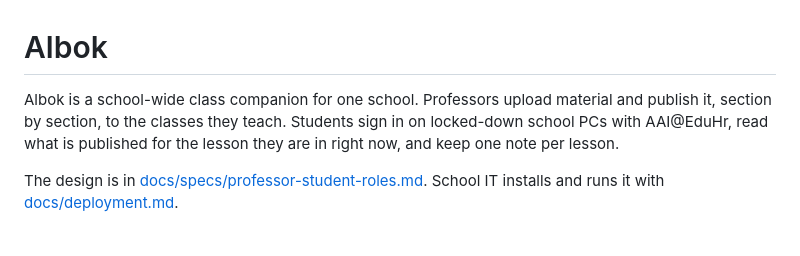
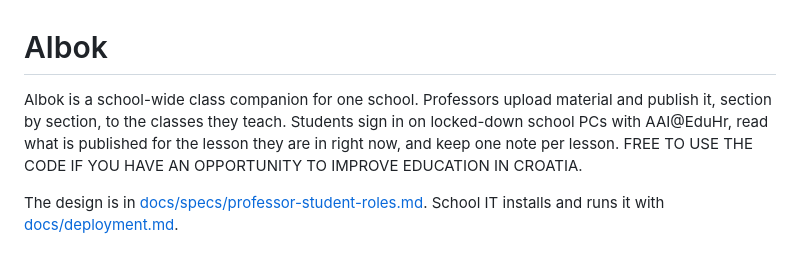
Before and after one commit to mykends/albok, a Markdown page: README.md, the part around the change. Drawn GitHub-style.

Commit message:
Update README to include code usage note
Added a note about free code usage for educational improvement in Croatia.

```diff
--- a/README.md
+++ b/README.md
@@ -1,6 +1,6 @@
 # Albok
 
-Albok is a school-wide class companion for one school. Professors upload material and publish it, section by section, to the classes they teach. Students sign in on locked-down school PCs with AAI@EduHr, read what is published for the lesson they are in right now, and keep one note per lesson.
+Albok is a school-wide class companion for one school. Professors upload material and publish it, section by section, to the classes they teach. Students sign in on locked-down school PCs with AAI@EduHr, read what is published for the lesson they are in right now, and keep one note per lesson. FREE TO USE THE CODE IF YOU HAVE AN OPPORTUNITY TO IMPROVE EDUCATION IN CROATIA.
 
 The design is in [docs/specs/professor-student-roles.md](docs/specs/professor-student-roles.md). School IT installs and runs it with [docs/deployment.md](docs/deployment.md).
 
```
